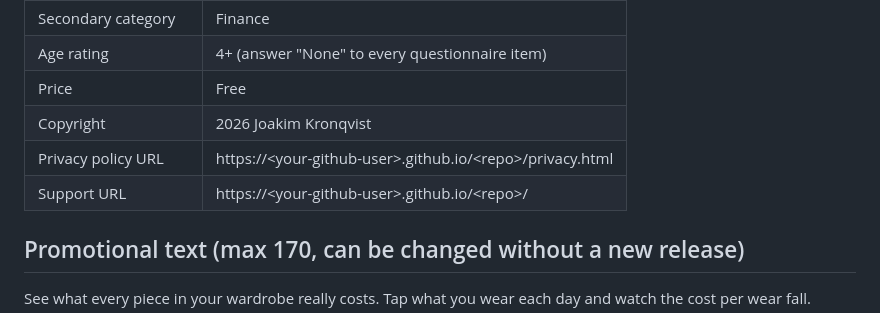
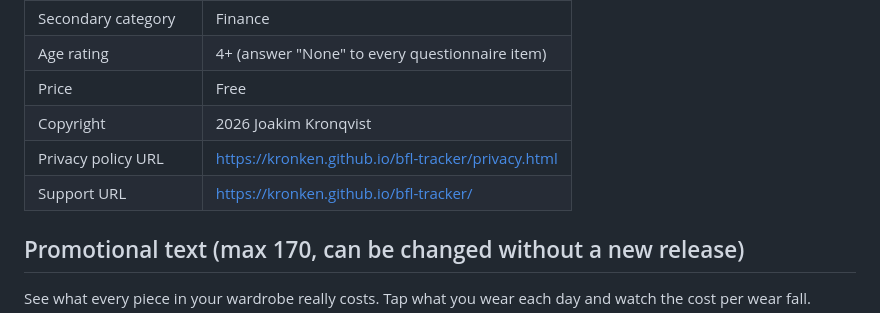
Before and after one commit to kronken/bfl-tracker, a Markdown page: store/listing.md, the part around the change. Rendered like a GitHub page.

Commit message:
Fill in GitHub Pages URLs in the listing
Co-Authored-By: Claude Opus 5.5 <noreply@anthropic.com>

```diff
--- a/store/listing.md
+++ b/store/listing.md
@@ -15,8 +15,8 @@ Apple's limits.
 | Age rating | 4+ (answer "None" to every questionnaire item) |
 | Price | Free |
 | Copyright | 2026 Joakim Kronqvist |
-| Privacy policy URL | https://\<your-github-user\>.github.io/\<repo\>/privacy.html |
-| Support URL | https://\<your-github-user\>.github.io/\<repo\>/ |
+| Privacy policy URL | https://kronken.github.io/bfl-tracker/privacy.html |
+| Support URL | https://kronken.github.io/bfl-tracker/ |
 
 ## Promotional text (max 170, can be changed without a new release)
 
```
